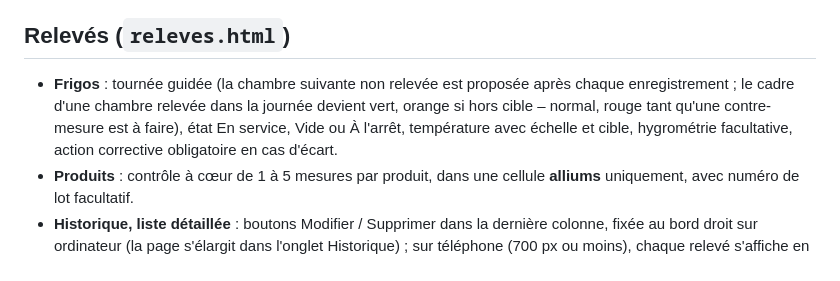
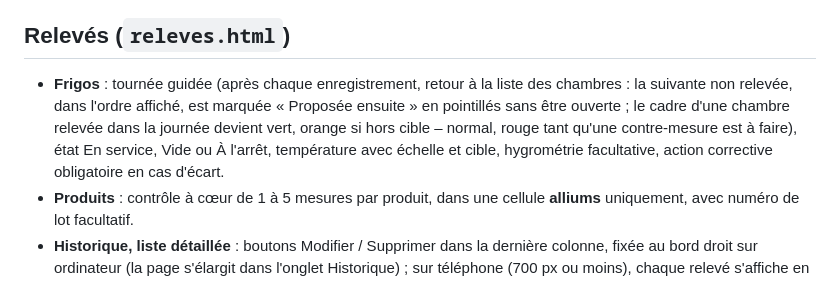
Before and after one commit to FabianLeg29/STOCKAGE-PLAN-TEMP-TEST, a Markdown page: CLAUDE.md, the part around the change. Rendered like a GitHub page.

Commit message:
CLAUDE.md : tournée Frigos, retour à la liste après enregistrement
Co-Authored-By: Claude Opus 5.5 <noreply@anthropic.com>
Claude-Session: https://claude.ai/code/session_01FTMSjNAX4Av7rWdSKjurfY

```diff
--- a/CLAUDE.md
+++ b/CLAUDE.md
@@ -90,7 +90,7 @@ Points importants :
 
 ## Relevés (`releves.html`)
 
-- **Frigos** : tournée guidée (la chambre suivante non relevée est proposée après chaque enregistrement ; le cadre d'une chambre relevée dans la journée devient vert, orange si hors cible – normal, rouge tant qu'une contre-mesure est à faire), état En service, Vide ou À l'arrêt, température avec échelle et cible, hygrométrie facultative, action corrective obligatoire en cas d'écart.
+- **Frigos** : tournée guidée (après chaque enregistrement, retour à la liste des chambres : la suivante non relevée, dans l'ordre affiché, est marquée « Proposée ensuite » en pointillés sans être ouverte ; le cadre d'une chambre relevée dans la journée devient vert, orange si hors cible – normal, rouge tant qu'une contre-mesure est à faire), état En service, Vide ou À l'arrêt, température avec échelle et cible, hygrométrie facultative, action corrective obligatoire en cas d'écart.
 - **Produits** : contrôle à cœur de 1 à 5 mesures par produit, dans une cellule **alliums** uniquement, avec numéro de lot facultatif.
 - **Historique, liste détaillée** : boutons Modifier / Supprimer dans la dernière colonne, fixée au bord droit sur ordinateur (la page s'élargit dans l'onglet Historique) ; sur téléphone (700 px ou moins), chaque relevé s'affiche en fiche, avec les boutons à droite.
 - **Historique** : tableau du mois au format STOC E12.1 (dernier relevé du jour par chambre) ; un clic sur une case ouvre la ligne dans la liste détaillée. Filtres et export Excel. **Chambres affichées** : liste déroulante (toutes les chambres, tous les frigos légumes, toutes les cellules alliums, ou une seule chambre) ; le choix s'applique au tableau, à la liste et à l'export, et il est mémorisé sur le poste (`localStorage`). Un clic sur une case du tableau du mois ouvre la liste détaillée filtrée sur cette chambre, ligne mise en évidence ; « Revenir au tableau du mois » rétablit le choix d'avant.
```
